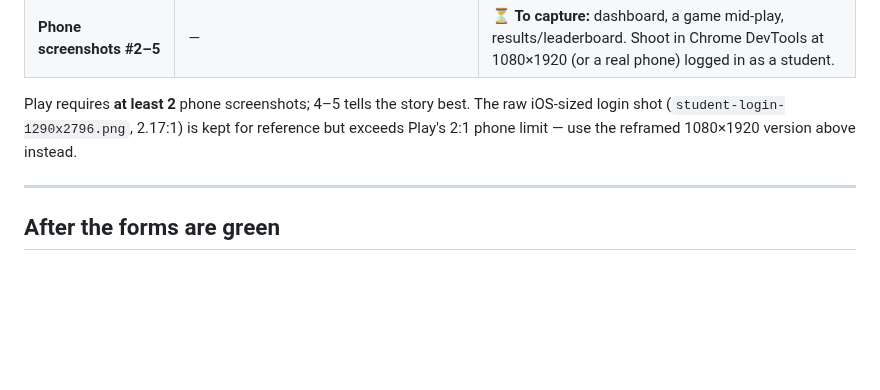
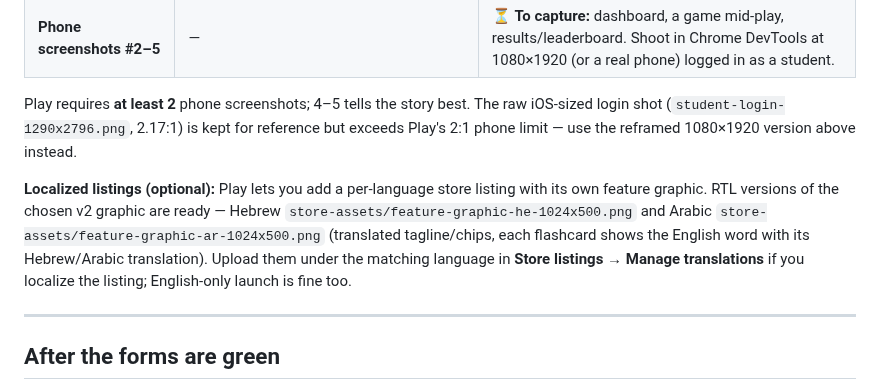
Before and after one commit to ward3107/Vocaband, a Markdown page: docs/play-app-content-forms.md, the part around the change. Rendered like a GitHub page; blank space fills up the shorter version.

Commit message:
assets(play): add Hebrew + Arabic feature graphics for localized listings
RTL versions of the chosen v2 feature graphic for per-language Play store
listings:
- store-assets/feature-graphic-he-1024x500.png (Hebrew)
- store-assets/feature-graphic-ar-1024x500.png (Arabic)

Translated tagline + chips, mirrored RTL layout, and each flashcard now pairs
the English word with its Hebrew/Arabic translation. Documented in the
listing-graphics section of the App-content guide.

Co-Authored-By: Claude Opus 4.8 <noreply@anthropic.com>
Claude-Session: https://claude.ai/code/session_01KQEAdk5C9enfkp37CHL1yZ

```diff
--- a/docs/play-app-content-forms.md
+++ b/docs/play-app-content-forms.md
@@ -236,6 +236,14 @@ The raw iOS-sized login shot (`student-login-1290x2796.png`, 2.17:1) is kept
 for reference but exceeds Play's 2:1 phone limit — use the reframed 1080×1920
 version above instead.
 
+**Localized listings (optional):** Play lets you add a per-language store
+listing with its own feature graphic. RTL versions of the chosen v2 graphic
+are ready — Hebrew `store-assets/feature-graphic-he-1024x500.png` and Arabic
+`store-assets/feature-graphic-ar-1024x500.png` (translated tagline/chips,
+each flashcard shows the English word with its Hebrew/Arabic translation).
+Upload them under the matching language in **Store listings → Manage
+translations** if you localize the listing; English-only launch is fine too.
+
 ---
 
 ## After the forms are green
```
Also changed, not shown: store-assets/feature-graphic-ar-1024x500.png (added), store-assets/feature-graphic-he-1024x500.png (added).
